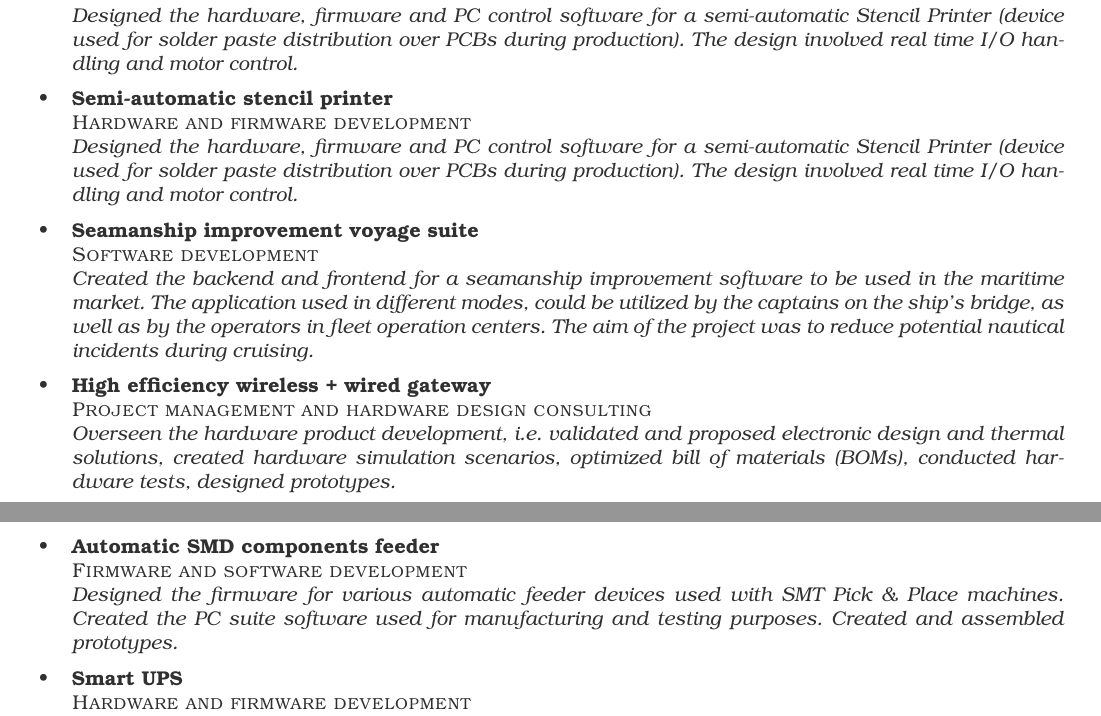
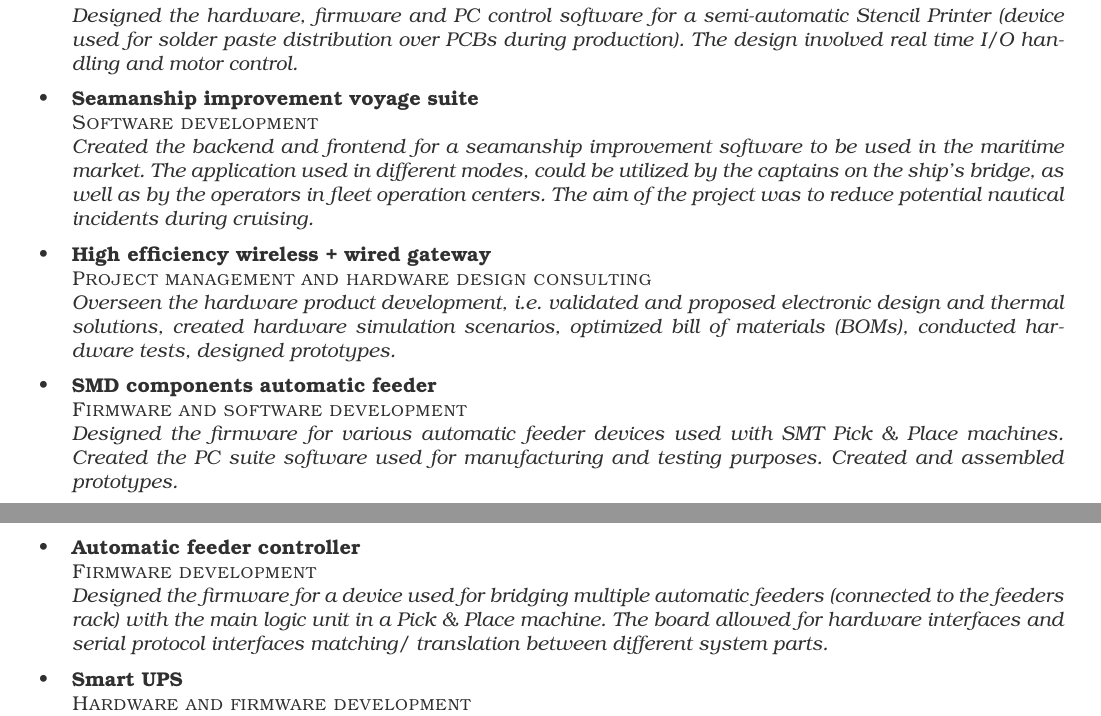
Before and after one commit to bremenpl/cv, a LaTeX CV (tex/cv.tex): two parts of pages 6 and 7 of 7, joined at a grey line, cut so that both start at the same text. The pictures show the PDF file tex/cv.pdf that the author committed with the source.

Commit message:
Removed redundant entry, Moved an entry to a different page.

```diff
--- a/tex/cv.tex
+++ b/tex/cv.tex
@@ -379,10 +379,6 @@ The section presents some of the projects I have participated in commercially. I
      {Semi-automatic stencil printer}
      {Designed the hardware, firmware and PC control software for a semi-automatic Stencil Printer (device used for solder paste distribution over PCBs during production). The design involved real time I/O handling and motor control.}
 
-\item[Hardware and firmware development]{•}
-     {Semi-automatic stencil printer}
-     {Designed the hardware, firmware and PC control software for a semi-automatic Stencil Printer (device used for solder paste distribution over PCBs during production). The design involved real time I/O handling and motor control.}
-
 \item[Software development]{•}
      {Seamanship improvement voyage suite}
      {Created the backend and frontend for a seamanship improvement software to be used in the maritime market. The application used in different modes, could be utilized by the captains on the ship's bridge, as well as by the operators in fleet operation centers. The aim of the project was to reduce potential nautical incidents during cruising.}
@@ -391,13 +387,17 @@ The section presents some of the projects I have participated in commercially. I
      {High efficiency wireless + wired gateway}
      {Overseen the hardware product development, i.e. validated and proposed electronic design and thermal solutions, created hardware simulation scenarios, optimized bill of materials (BOMs), conducted hardware tests, designed prototypes.}
 
+\item[Firmware and software development]{•}
+     {SMD components automatic feeder}
+     {Designed the firmware for various automatic feeder devices used with SMT Pick \& Place machines. Created the PC suite software used for manufacturing and testing purposes. Created and assembled prototypes.}
+
 \end{yearlist}
 
 \begin{yearlist}
 
-\item[Firmware and software development]{•}
-     {Automatic SMD components feeder}
-     {Designed the firmware for various automatic feeder devices used with SMT Pick \& Place machines. Created the PC suite software used for manufacturing and testing purposes. Created and assembled prototypes.}
+\item[Firmware development]{•}
+     {Automatic feeder controller}
+     {Designed the firmware for a device used for bridging multiple automatic feeders (connected to the feeders rack) with the main logic unit in a Pick \& Place machine. The board allowed for hardware interfaces and serial protocol interfaces matching/ translation between different system parts.}
 
 \item[Hardware and firmware development]{•}
      {Smart UPS}
```
Also changed, not shown: tex/cv.pdf.
